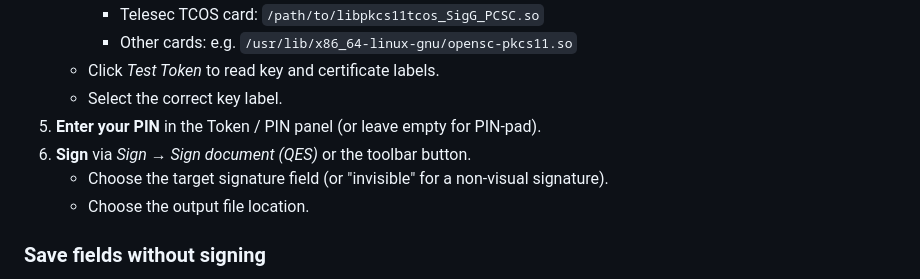
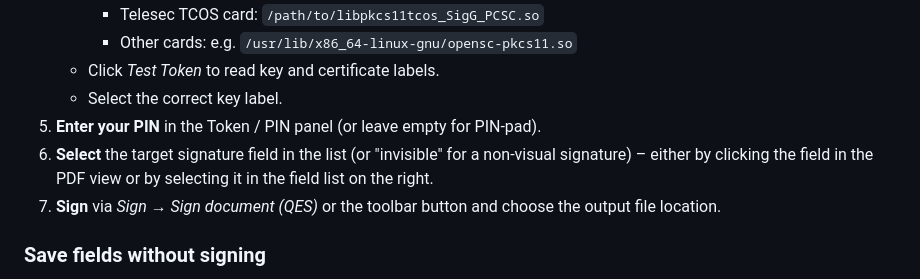
Before and after one commit to pitboc/pdf-qes-signer, a Markdown page: README.md, the part around the change. Drawn GitHub-style.

Commit message:
docs: clarify workflow – select field before signing
Co-Authored-By: Claude Sonnet 4.6 <noreply@anthropic.com>

```diff
--- a/README.md
+++ b/README.md
@@ -100,9 +100,11 @@ python -m pdf_signer [PDF_FILE]
    - Click *Test Token* to read key and certificate labels.
    - Select the correct key label.
 5. **Enter your PIN** in the Token / PIN panel (or leave empty for PIN-pad).
-6. **Sign** via *Sign → Sign document (QES)* or the toolbar button.
-   - Choose the target signature field (or "invisible" for a non-visual signature).
-   - Choose the output file location.
+6. **Select** the target signature field in the list (or "invisible" for a
+   non-visual signature) – either by clicking the field in the PDF view or
+   by selecting it in the field list on the right.
+7. **Sign** via *Sign → Sign document (QES)* or the toolbar button and
+   choose the output file location.
 
 ### Save fields without signing
 
```
